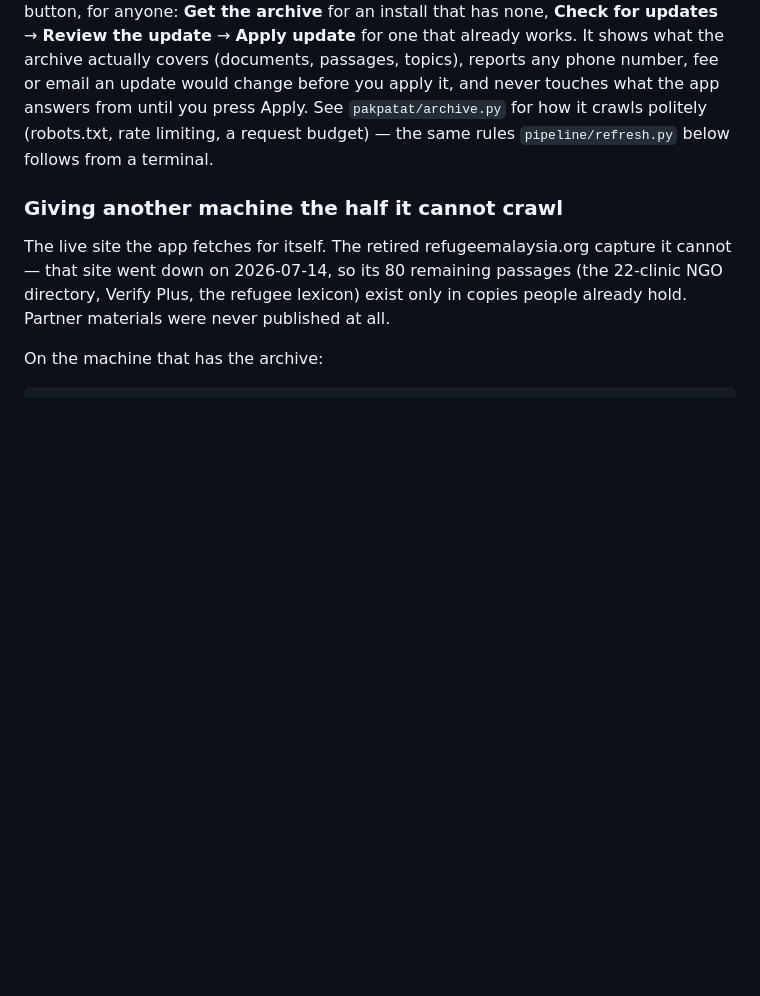
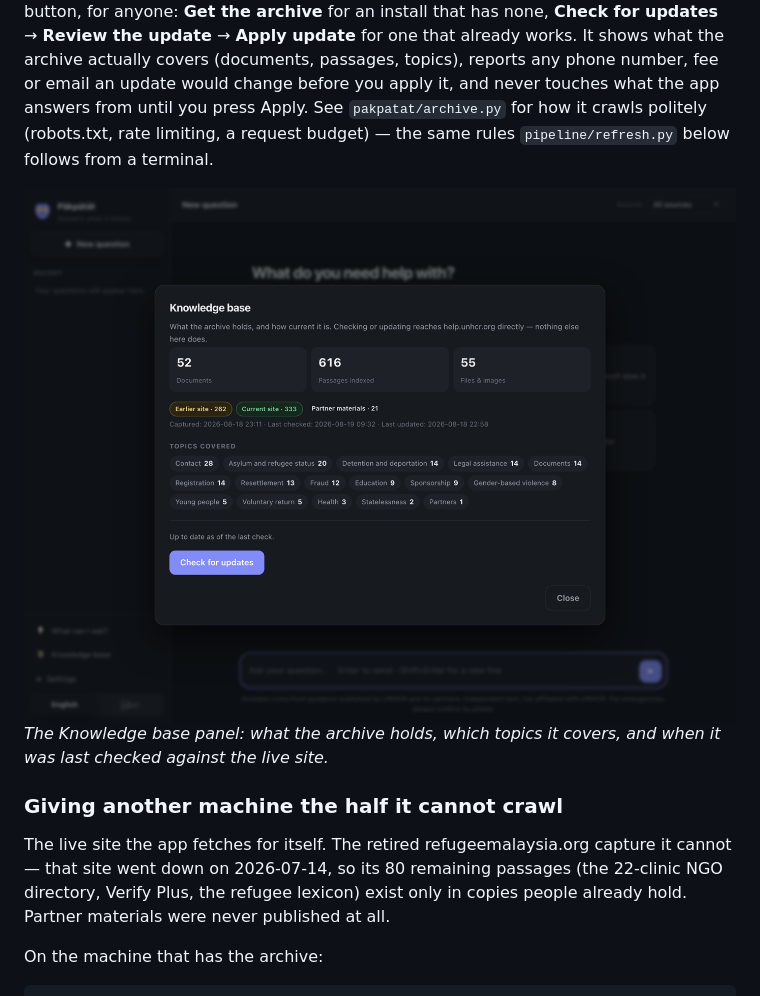
Before and after one commit to HungOm/pakpatat, a Markdown page: README.md, the part around one of its changes. Rendered like a GitHub page; pictures changed too: docs/screenshots/02-knowledge-base.png (added); blank space fills up the shorter version.

```diff
--- a/README.md
+++ b/README.md
@@ -455,6 +457,11 @@ you press Apply. See `pakpatat/archive.py` for how it crawls politely
 (robots.txt, rate limiting, a request budget) — the same rules
 `pipeline/refresh.py` below follows from a terminal.
 
+<img src="docs/screenshots/02-knowledge-base.png" alt="The Knowledge base panel: 52 documents, 616 passages indexed, 55 files and images; source badges for the earlier site, current site and partner materials; topic coverage chips; and a Check for updates button" width="820">
+
+*The Knowledge base panel: what the archive holds, which topics it covers, and
+when it was last checked against the live site.*
+
 ### Giving another machine the half it cannot crawl
 
 The live site the app fetches for itself. The retired refugeemalaysia.org
```
Also changed, not shown: other parts of README.md (+12 -4 lines), docs/screenshots/01-home.png (added), docs/screenshots/03-guide.png (added).
